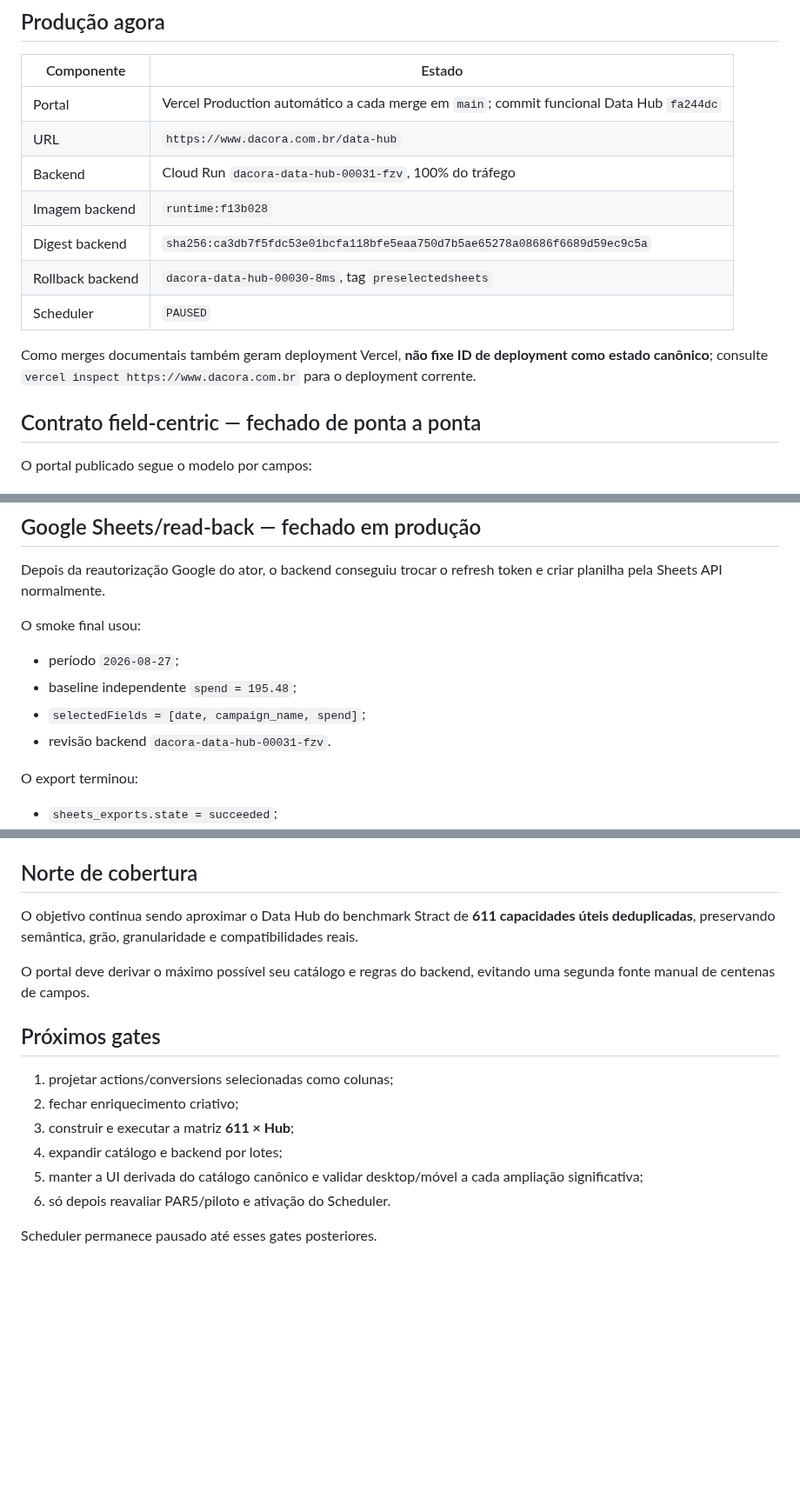
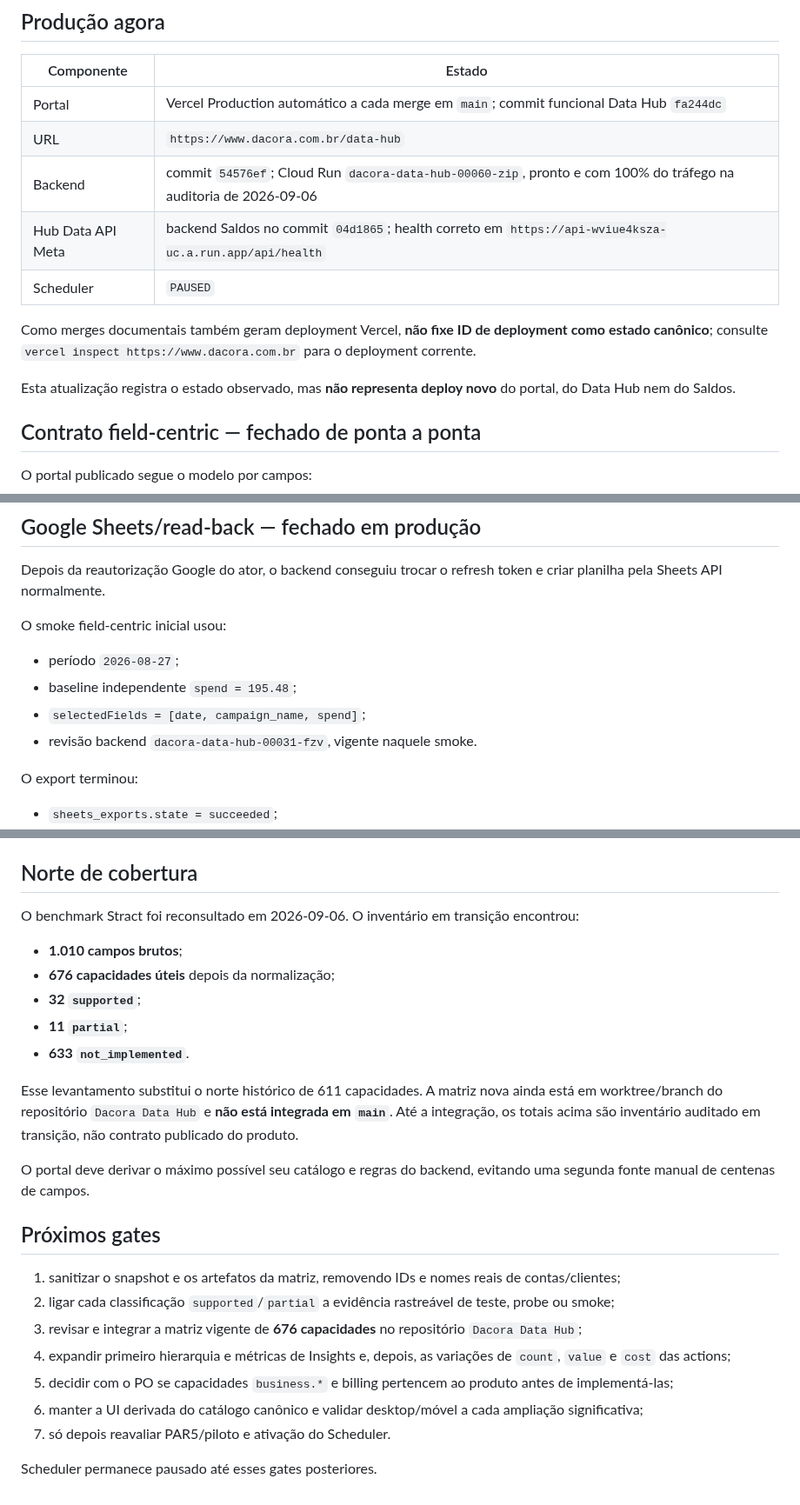
Before and after one commit to flacora-projetos/dacoraLP, a Markdown page: docs/DATA_HUB_ESTADO_ATUAL.md, 3 parts joined by grey strips. Shown at 87% size. Drawn GitHub-style; blank space fills up the shorter version.

Commit message:
docs: update Data Hub production status

```diff
--- a/docs/DATA_HUB_ESTADO_ATUAL.md
+++ b/docs/DATA_HUB_ESTADO_ATUAL.md
@@ -16,13 +16,13 @@ O portal é a superfície de escolha e operação; o repositório `Dacora Data H
 | --- | --- |
 | Portal | Vercel Production automático a cada merge em `main`; commit funcional Data Hub `fa244dc` |
 | URL | `https://www.dacora.com.br/data-hub` |
-| Backend | Cloud Run `dacora-data-hub-00031-fzv`, 100% do tráfego |
-| Imagem backend | `runtime:f13b028` |
-| Digest backend | `sha256:ca3db7f5fdc53e01bcfa118bfe5eaa750d7b5ae65278a08686f6689d59ec9c5a` |
-| Rollback backend | `dacora-data-hub-00030-8ms`, tag `preselectedsheets` |
+| Backend | commit `54576ef`; Cloud Run `dacora-data-hub-00060-zip`, pronto e com 100% do tráfego na auditoria de 2026-09-06 |
+| Hub Data API Meta | backend Saldos no commit `04d1865`; health correto em `https://api-wviue4ksza-uc.a.run.app/api/health` |
 | Scheduler | `PAUSED` |
 
 Como merges documentais também geram deployment Vercel, **não fixe ID de deployment como estado canônico**; consulte `vercel inspect https://www.dacora.com.br` para o deployment corrente.
+
+Esta atualização registra o estado observado, mas **não representa deploy novo** do portal, do Data Hub nem do Saldos.
 
 ## Contrato field-centric — fechado de ponta a ponta
 
@@ -66,12 +66,12 @@ com distinção correta entre ausência e zero para campos não escolhidos.
 
 Depois da reautorização Google do ator, o backend conseguiu trocar o refresh token e criar planilha pela Sheets API normalmente.
 
-O smoke final usou:
+O smoke field-centric inicial usou:
 
 - período `2026-08-27`;
 - baseline independente `spend = 195.48`;
 - `selectedFields = [date, campaign_name, spend]`;
-- revisão backend `dacora-data-hub-00031-fzv`.
+- revisão backend `dacora-data-hub-00031-fzv`, vigente naquele smoke.
 
 O export terminou:
 
@@ -136,17 +147,26 @@ A tentativa com heap padrão pode morrer por OOM no `prebuild`; a evidência can
 
 ## Norte de cobertura
 
-O objetivo continua sendo aproximar o Data Hub do benchmark Stract de **611 capacidades úteis deduplicadas**, preservando semântica, grão, granularidade e compatibilidades reais.
+O benchmark Stract foi reconsultado em 2026-09-06. O inventário em transição encontrou:
+
+- **1.010 campos brutos**;
+- **676 capacidades úteis** depois da normalização;
+- **32 `supported`**;
+- **11 `partial`**;
+- **633 `not_implemented`**.
+
+Esse levantamento substitui o norte histórico de 611 capacidades. A matriz nova ainda está em worktree/branch do repositório `Dacora Data Hub` e **não está integrada em `main`**. Até a integração, os totais acima são inventário auditado em transição, não contrato publicado do produto.
 
 O portal deve derivar o máximo possível seu catálogo e regras do backend, evitando uma segunda fonte manual de centenas de campos.
 
 ## Próximos gates
 
-1. projetar actions/conversions selecionadas como colunas;
-2. fechar enriquecimento criativo;
-3. construir e executar a matriz **611 × Hub**;
-4. expandir catálogo e backend por lotes;
-5. manter a UI derivada do catálogo canônico e validar desktop/móvel a cada ampliação significativa;
-6. só depois reavaliar PAR5/piloto e ativação do Scheduler.
+1. sanitizar o snapshot e os artefatos da matriz, removendo IDs e nomes reais de contas/clientes;
+2. ligar cada classificação `supported`/`partial` a evidência rastreável de teste, probe ou smoke;
+3. revisar e integrar a matriz vigente de **676 capacidades** no repositório `Dacora Data Hub`;
+4. expandir primeiro hierarquia e métricas de Insights e, depois, as variações de `count`, `value` e `cost` das actions;
+5. decidir com o PO se capacidades `business.*` e billing pertencem ao produto antes de implementá-las;
+6. manter a UI derivada do catálogo canônico e validar desktop/móvel a cada ampliação significativa;
+7. só depois reavaliar PAR5/piloto e ativação do Scheduler.
 
 Scheduler permanece pausado até esses gates posteriores.
```
Also changed, not shown: other parts of docs/DATA_HUB_ESTADO_ATUAL.md (+12 -1 lines), docs/PAINEL_PROGRESSO.md (+25 -0 lines), docs/PROMPT_PROXIMA_SESSAO.md (+16 -13 lines).
